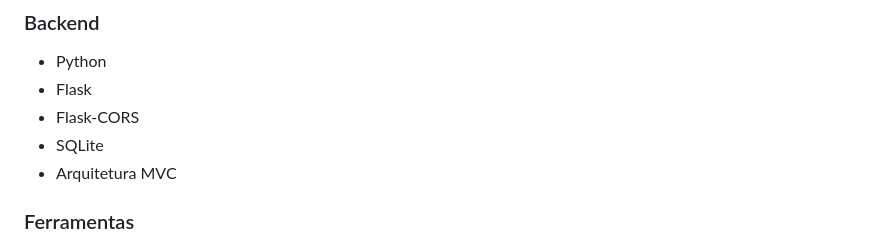
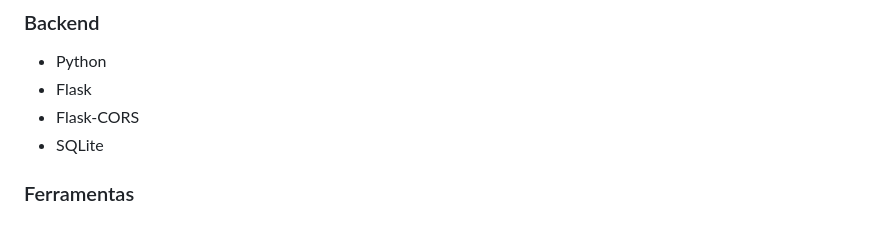
Before and after one commit to suzi-chen-su/Trabalho-da-Faculdade, a Markdown page: README.md, the part around the change. Rendered like a GitHub page.

```diff
--- a/README.md
+++ b/README.md
@@ -82,7 +82,6 @@ A documentação e os testes do projeto estão disponíveis na pasta **docs**, e
 - Flask
 - Flask-CORS
 - SQLite
-- Arquitetura MVC
 
 ### Ferramentas
 - Visual Studio Code (VSCode)
```
